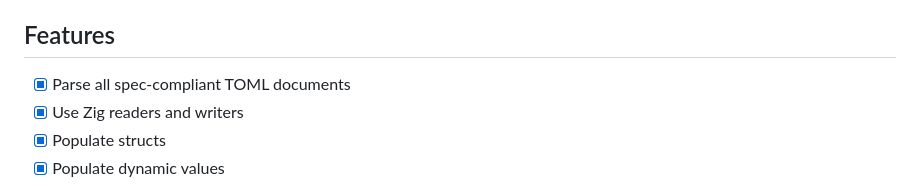
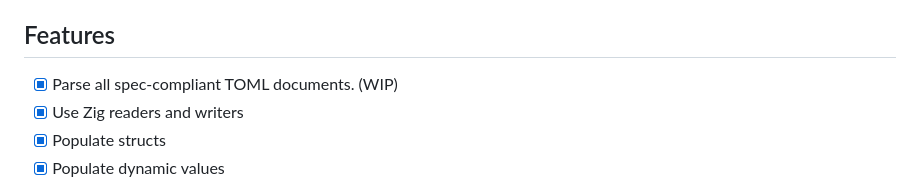
Before and after one commit to edqx/microwave, a Markdown page: README.md, the part around the change. Drawn GitHub-style.

Commit message:
Add WIP to features for spec-compliancy

```diff
--- a/README.md
+++ b/README.md
@@ -5,7 +5,7 @@ A TOML parser for [Zig](https://ziglang.org).
 This parser should be spec compliant. (WIP: 410/557 of https://github.com/toml-lang/toml-test/)
 
 ## Features
-- [x] Parse all spec-compliant TOML documents
+- [x] Parse all spec-compliant TOML documents. (WIP)
 - [x] Use Zig readers and writers
 - [x] Populate structs
 - [x] Populate dynamic values
```
